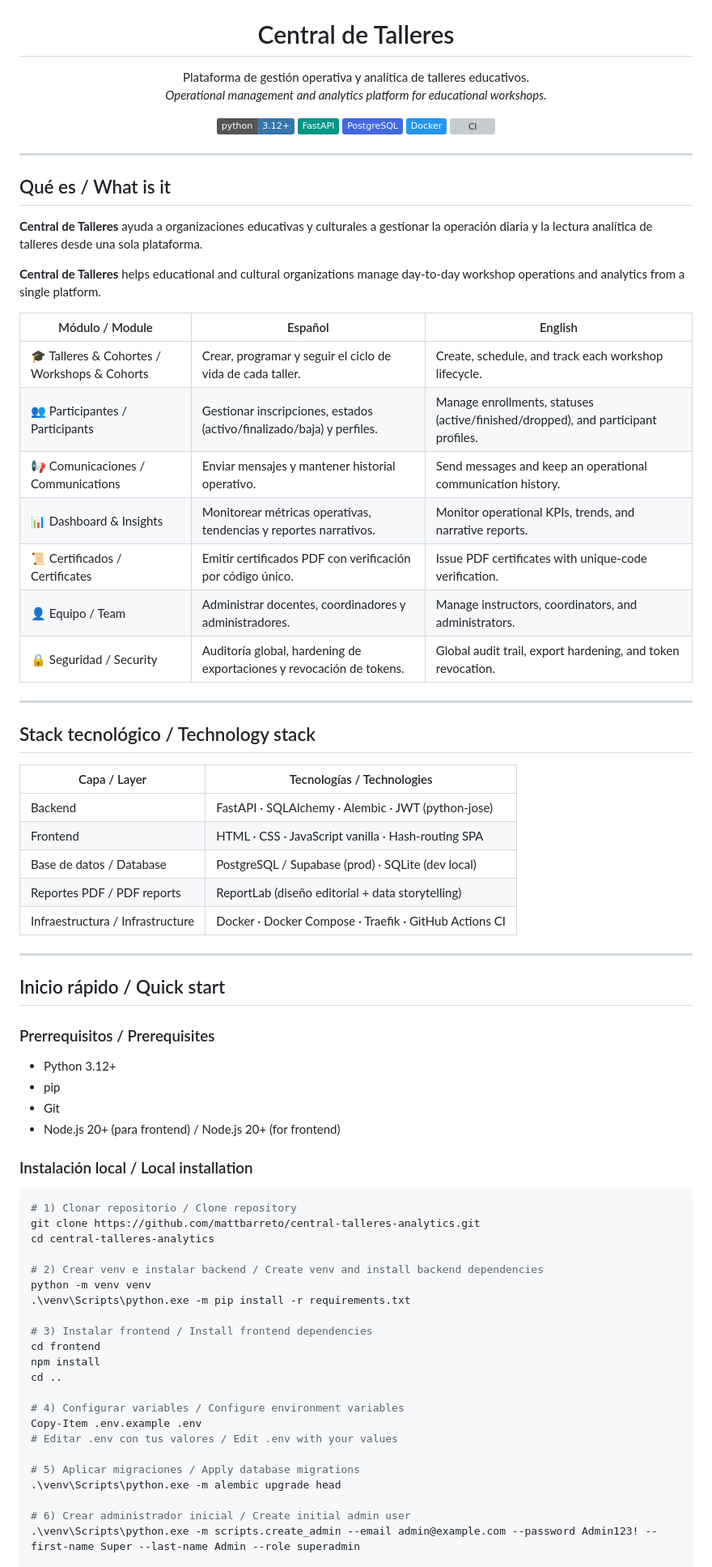
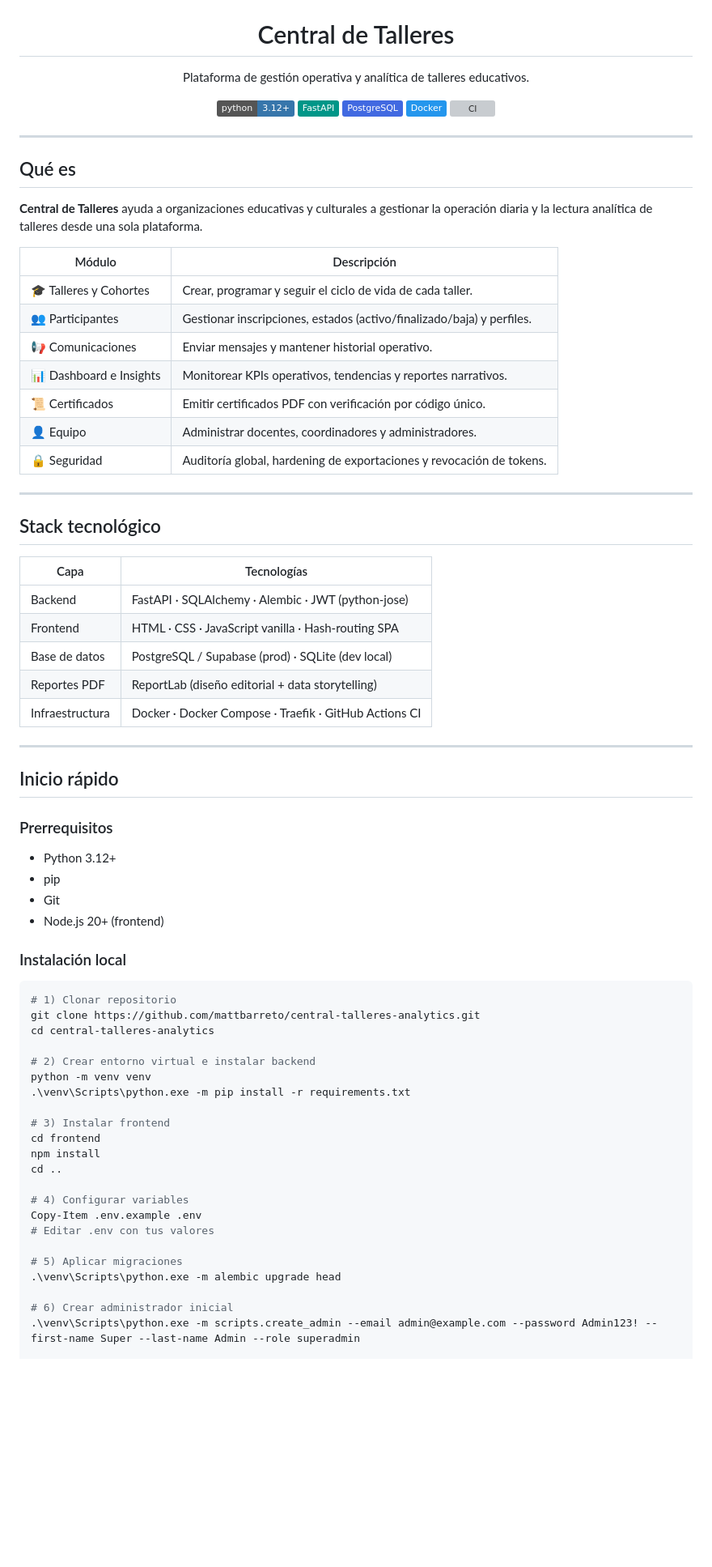
Before and after one commit to mattbarreto/central-talleres-analytics, a Markdown page: README.md, the part around one of its changes. Shown at 81% size. Drawn GitHub-style; badges without logos; blank space fills up the shorter version; grey boxes are pictures that could not be loaded.

Commit message:
docs(readme): separar README en ES y EN con switch de idioma / split README into ES and EN with language switch

````diff
--- a/README.md
+++ b/README.md
@@ -1,8 +6,7 @@
 <p align="center">
   <h1 align="center">Central de Talleres</h1>
   <p align="center">
-    Plataforma de gestión operativa y analítica de talleres educativos.<br/>
-    <em>Operational management and analytics platform for educational workshops.</em>
+    Plataforma de gestión operativa y analítica de talleres educativos.
   </p>
 </p>
 
@@ -16,68 +20,66 @@
 
 ---
 
-## Qué es / What is it
+## Qué es
 
 **Central de Talleres** ayuda a organizaciones educativas y culturales a gestionar la operación diaria y la lectura analítica de talleres desde una sola plataforma.
 
-**Central de Talleres** helps educational and cultural organizations manage day-to-day workshop operations and analytics from a single platform.
-
-| Módulo / Module | Español | English |
-|---|---|---|
-| 🎓 Talleres & Cohortes / Workshops & Cohorts | Crear, programar y seguir el ciclo de vida de cada taller. | Create, schedule, and track each workshop lifecycle. |
-| 👥 Participantes / Participants | Gestionar inscripciones, estados (activo/finalizado/baja) y perfiles. | Manage enrollments, statuses (active/finished/dropped), and participant profiles. |
-| 📢 Comunicaciones / Communications | Enviar mensajes y mantener historial operativo. | Send messages and keep an operational communication history. |
-| 📊 Dashboard & Insights | Monitorear métricas operativas, tendencias y reportes narrativos. | Monitor operational KPIs, trends, and narrative reports. |
-| 📜 Certificados / Certificates | Emitir certificados PDF con verificación por código único. | Issue PDF certificates with unique-code verification. |
-| 👤 Equipo / Team | Administrar docentes, coordinadores y administradores. | Manage instructors, coordinators, and administrators. |
-| 🔒 Seguridad / Security | Auditoría global, hardening de exportaciones y revocación de tokens. | Global audit trail, export hardening, and token revocation. |
+| Módulo | Descripción |
+|---|---|
+| 🎓 Talleres y Cohortes | Crear, programar y seguir el ciclo de vida de cada taller. |
+| 👥 Participantes | Gestionar inscripciones, estados (activo/finalizado/baja) y perfiles. |
+| 📢 Comunicaciones | Enviar mensajes y mantener historial operativo. |
+| 📊 Dashboard e Insights | Monitorear KPIs operativos, tendencias y reportes narrativos. |
+| 📜 Certificados | Emitir certificados PDF con verificación por código único. |
+| 👤 Equipo | Administrar docentes, coordinadores y administradores. |
+| 🔒 Seguridad | Auditoría global, hardening de exportaciones y revocación de tokens. |
 
 ---
 
-## Stack tecnológico / Technology stack
+## Stack tecnológico
 
-| Capa / Layer | Tecnologías / Technologies |
+| Capa | Tecnologías |
 |---|---|
 | Backend | FastAPI · SQLAlchemy · Alembic · JWT (python-jose) |
 | Frontend | HTML · CSS · JavaScript vanilla · Hash-routing SPA |
-| Base de datos / Database | PostgreSQL / Supabase (prod) · SQLite (dev local) |
-| Reportes PDF / PDF reports | ReportLab (diseño editorial + data storytelling) |
-| Infraestructura / Infrastructure | Docker · Docker Compose · Traefik · GitHub Actions CI |
+| Base de datos | PostgreSQL / Supabase (prod) · SQLite (dev local) |
+| Reportes PDF | ReportLab (diseño editorial + data storytelling) |
+| Infraestructura | Docker · Docker Compose · Traefik · GitHub Actions CI |
 
 ---
 
-## Inicio rápido / Quick start
+## Inicio rápido
 
-### Prerrequisitos / Prerequisites
+### Prerrequisitos
 
 - Python 3.12+
 - pip
 - Git
-- Node.js 20+ (para frontend) / Node.js 20+ (for frontend)
+- Node.js 20+ (frontend)
 
-### Instalación local / Local installation
+### Instalación local
 
 ```powershell
-# 1) Clonar repositorio / Clone repository
+# 1) Clonar repositorio
 git clone https://github.com/mattbarreto/central-talleres-analytics.git
 cd central-talleres-analytics
 
-# 2) Crear venv e instalar backend / Create venv and install backend dependencies
+# 2) Crear entorno virtual e instalar backend
 python -m venv venv
 .\venv\Scripts\python.exe -m pip install -r requirements.txt
 
-# 3) Instalar frontend / Install frontend dependencies
+# 3) Instalar frontend
 cd frontend
 npm install
 cd ..
 
-# 4) Configurar variables / Configure environment variables
+# 4) Configurar variables
 Copy-Item .env.example .env
-# Editar .env con tus valores / Edit .env with your values
+# Editar .env con tus valores
 
-# 5) Aplicar migraciones / Apply database migrations
+# 5) Aplicar migraciones
 .\venv\Scripts\python.exe -m alembic upgrade head
 
-# 6) Crear administrador inicial / Create initial admin user
+# 6) Crear administrador inicial
 .\venv\Scripts\python.exe -m scripts.create_admin --email admin@example.com --password Admin123! --first-name Super --last-name Admin --role superadmin
 
````
Also changed, not shown: other parts of README.md (+56 -63 lines), en/README.md (added, +221 -0 lines).
